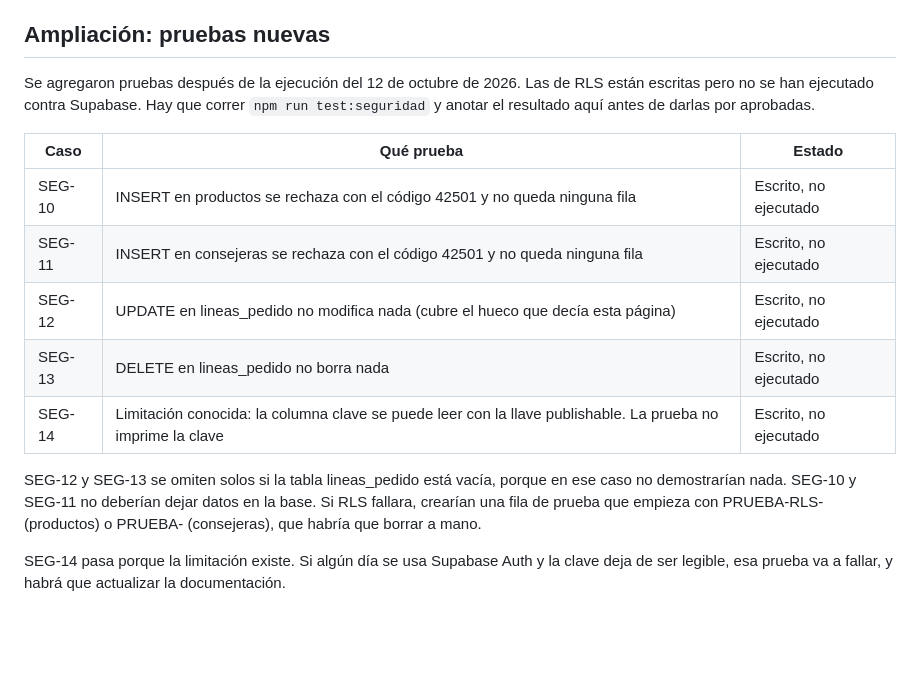
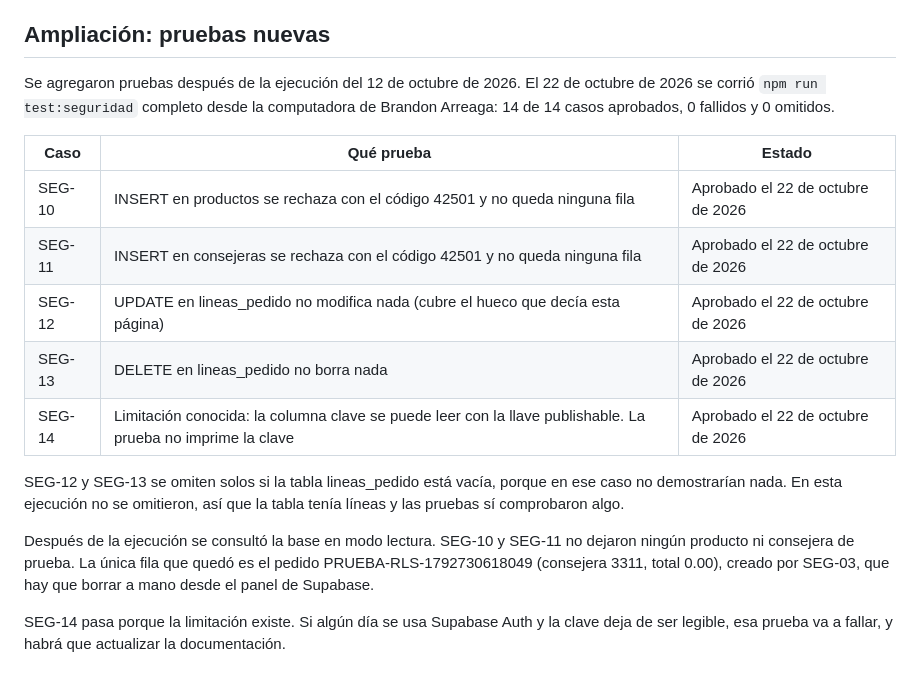
Before and after one commit to Barreaga/portal-consejeras, a Markdown page: docs/prueba-seguridad-rls.md, the part around the change. Rendered like a GitHub page; blank space fills up the shorter version.

Commit message:
docs: registrar la ejecucion de SEG-01 a SEG-14 del 22 de octubre

```diff
--- a/docs/prueba-seguridad-rls.md
+++ b/docs/prueba-seguridad-rls.md
@@ -51,17 +51,19 @@ Por eso la URL y la llave publishable están visibles a propósito en `js/supaba
 
 ## Ampliación: pruebas nuevas
 
-Se agregaron pruebas después de la ejecución del 12 de octubre de 2026. Las de RLS están escritas pero no se han ejecutado contra Supabase. Hay que correr `npm run test:seguridad` y anotar el resultado aquí antes de darlas por aprobadas.
+Se agregaron pruebas después de la ejecución del 12 de octubre de 2026. El 22 de octubre de 2026 se corrió `npm run test:seguridad` completo desde la computadora de Brandon Arreaga: 14 de 14 casos aprobados, 0 fallidos y 0 omitidos.
 
 | Caso | Qué prueba | Estado |
 |---|---|---|
-| SEG-10 | INSERT en productos se rechaza con el código 42501 y no queda ninguna fila | Escrito, no ejecutado |
-| SEG-11 | INSERT en consejeras se rechaza con el código 42501 y no queda ninguna fila | Escrito, no ejecutado |
-| SEG-12 | UPDATE en lineas_pedido no modifica nada (cubre el hueco que decía esta página) | Escrito, no ejecutado |
-| SEG-13 | DELETE en lineas_pedido no borra nada | Escrito, no ejecutado |
-| SEG-14 | Limitación conocida: la columna clave se puede leer con la llave publishable. La prueba no imprime la clave | Escrito, no ejecutado |
+| SEG-10 | INSERT en productos se rechaza con el código 42501 y no queda ninguna fila | Aprobado el 22 de octubre de 2026 |
+| SEG-11 | INSERT en consejeras se rechaza con el código 42501 y no queda ninguna fila | Aprobado el 22 de octubre de 2026 |
+| SEG-12 | UPDATE en lineas_pedido no modifica nada (cubre el hueco que decía esta página) | Aprobado el 22 de octubre de 2026 |
+| SEG-13 | DELETE en lineas_pedido no borra nada | Aprobado el 22 de octubre de 2026 |
+| SEG-14 | Limitación conocida: la columna clave se puede leer con la llave publishable. La prueba no imprime la clave | Aprobado el 22 de octubre de 2026 |
 
-SEG-12 y SEG-13 se omiten solos si la tabla lineas_pedido está vacía, porque en ese caso no demostrarían nada. SEG-10 y SEG-11 no deberían dejar datos en la base. Si RLS fallara, crearían una fila de prueba que empieza con PRUEBA-RLS- (productos) o PRUEBA- (consejeras), que habría que borrar a mano.
+SEG-12 y SEG-13 se omiten solos si la tabla lineas_pedido está vacía, porque en ese caso no demostrarían nada. En esta ejecución no se omitieron, así que la tabla tenía líneas y las pruebas sí comprobaron algo.
+
+Después de la ejecución se consultó la base en modo lectura. SEG-10 y SEG-11 no dejaron ningún producto ni consejera de prueba. La única fila que quedó es el pedido PRUEBA-RLS-1792730618049 (consejera 3311, total 0.00), creado por SEG-03, que hay que borrar a mano desde el panel de Supabase.
 
 SEG-14 pasa porque la limitación existe. Si algún día se usa Supabase Auth y la clave deja de ser legible, esa prueba va a fallar, y habrá que actualizar la documentación.
 
```
